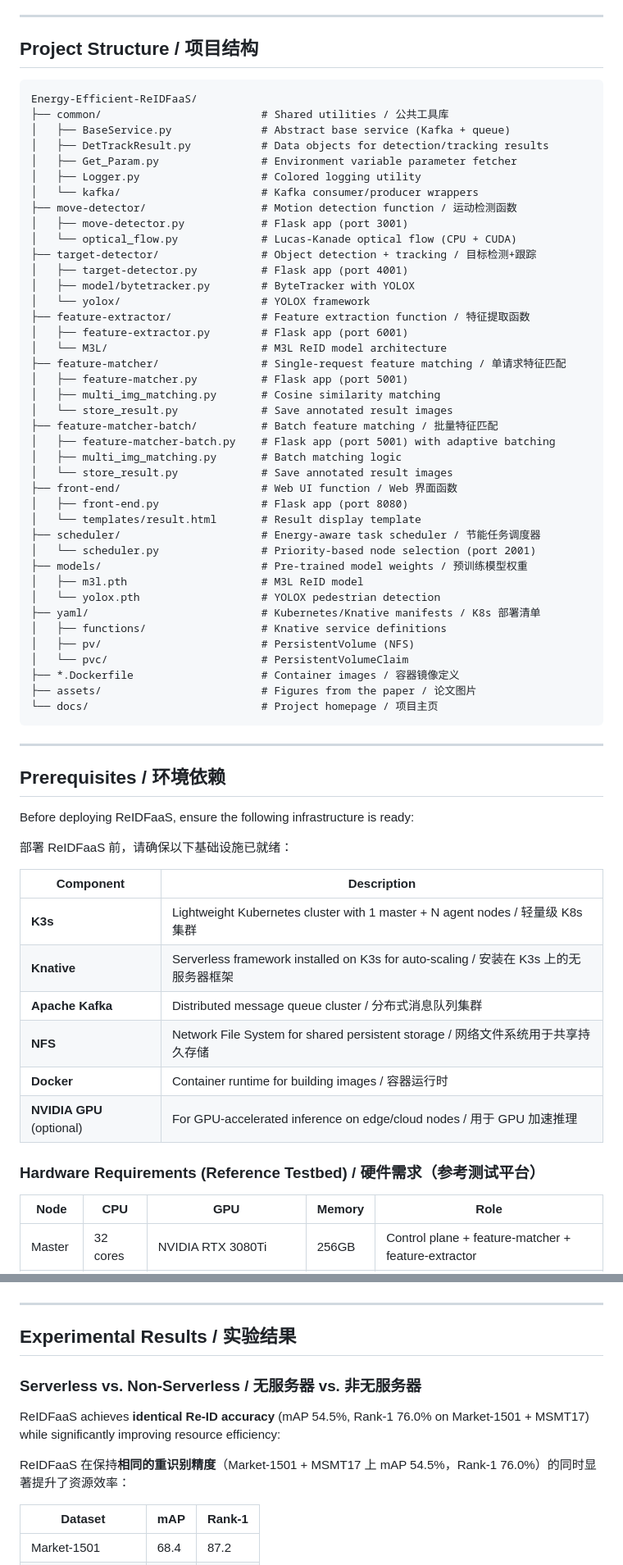
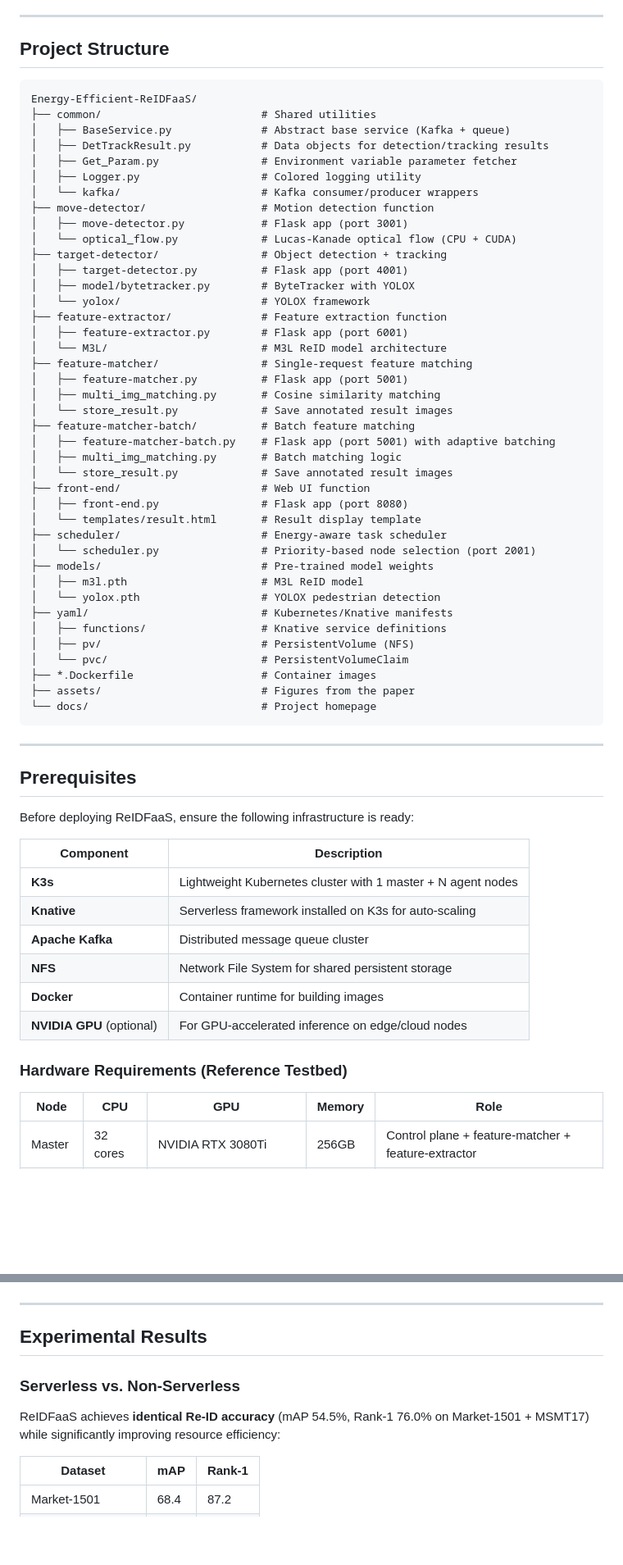
Before and after one commit to jianpingpei/Energy-Efficient-ReIDFaaS, a Markdown page: README.md, 2 parts joined by grey strips. Shown at 82% size. Rendered like a GitHub page; blank space fills up the shorter version.

Commit message:
docs: split bilingual README into separate EN/CN files with switch links

````diff
--- a/README.md
+++ b/README.md
@@ -101,69 +90,67 @@ The 15-step workflow operates as follows / 15 步工作流程如下：
 
 ---
 
-## Project Structure / 项目结构
+## Project Structure
 
 ```
 Energy-Efficient-ReIDFaaS/
-├── common/                         # Shared utilities / 公共工具库
+├── common/                         # Shared utilities
 │   ├── BaseService.py              # Abstract base service (Kafka + queue)
 │   ├── DetTrackResult.py           # Data objects for detection/tracking results
 │   ├── Get_Param.py                # Environment variable parameter fetcher
 │   ├── Logger.py                   # Colored logging utility
 │   └── kafka/                      # Kafka consumer/producer wrappers
-├── move-detector/                  # Motion detection function / 运动检测函数
+├── move-detector/                  # Motion detection function
 │   ├── move-detector.py            # Flask app (port 3001)
 │   └── optical_flow.py             # Lucas-Kanade optical flow (CPU + CUDA)
-├── target-detector/                # Object detection + tracking / 目标检测+跟踪
+├── target-detector/                # Object detection + tracking
 │   ├── target-detector.py          # Flask app (port 4001)
 │   ├── model/bytetracker.py        # ByteTracker with YOLOX
 │   └── yolox/                      # YOLOX framework
-├── feature-extractor/              # Feature extraction function / 特征提取函数
+├── feature-extractor/              # Feature extraction function
 │   ├── feature-extractor.py        # Flask app (port 6001)
 │   └── M3L/                        # M3L ReID model architecture
-├── feature-matcher/                # Single-request feature matching / 单请求特征匹配
+├── feature-matcher/                # Single-request feature matching
 │   ├── feature-matcher.py          # Flask app (port 5001)
 │   ├── multi_img_matching.py       # Cosine similarity matching
 │   └── store_result.py             # Save annotated result images
-├── feature-matcher-batch/          # Batch feature matching / 批量特征匹配
+├── feature-matcher-batch/          # Batch feature matching
 │   ├── feature-matcher-batch.py    # Flask app (port 5001) with adaptive batching
 │   ├── multi_img_matching.py       # Batch matching logic
 │   └── store_result.py             # Save annotated result images
-├── front-end/                      # Web UI function / Web 界面函数
+├── front-end/                      # Web UI function
 │   ├── front-end.py                # Flask app (port 8080)
 │   └── templates/result.html       # Result display template
-├── scheduler/                      # Energy-aware task scheduler / 节能任务调度器
+├── scheduler/                      # Energy-aware task scheduler
 │   └── scheduler.py                # Priority-based node selection (port 2001)
-├── models/                         # Pre-trained model weights / 预训练模型权重
+├── models/                         # Pre-trained model weights
 │   ├── m3l.pth                     # M3L ReID model
 │   └── yolox.pth                   # YOLOX pedestrian detection
-├── yaml/                           # Kubernetes/Knative manifests / K8s 部署清单
+├── yaml/                           # Kubernetes/Knative manifests
 │   ├── functions/                  # Knative service definitions
 │   ├── pv/                         # PersistentVolume (NFS)
 │   └── pvc/                        # PersistentVolumeClaim
-├── *.Dockerfile                    # Container images / 容器镜像定义
-├── assets/                         # Figures from the paper / 论文图片
-└── docs/                           # Project homepage / 项目主页
+├── *.Dockerfile                    # Container images
+├── assets/                         # Figures from the paper
+└── docs/                           # Project homepage
 ```
 
 ---
 
-## Prerequisites / 环境依赖
+## Prerequisites
 
 Before deploying ReIDFaaS, ensure the following infrastructure is ready:
 
-部署 ReIDFaaS 前，请确保以下基础设施已就绪：
-
 | Component | Description |
 |-----------|-------------|
-| **K3s** | Lightweight Kubernetes cluster with 1 master + N agent nodes / 轻量级 K8s 集群 |
-| **Knative** | Serverless framework installed on K3s for auto-scaling / 安装在 K3s 上的无服务器框架 |
-| **Apache Kafka** | Distributed message queue cluster / 分布式消息队列集群 |
-| **NFS** | Network File System for shared persistent storage / 网络文件系统用于共享持久存储 |
-| **Docker** | Container runtime for building images / 容器运行时 |
-| **NVIDIA GPU** (optional) | For GPU-accelerated inference on edge/cloud nodes / 用于 GPU 加速推理 |
+| **K3s** | Lightweight Kubernetes cluster with 1 master + N agent nodes |
+| **Knative** | Serverless framework installed on K3s for auto-scaling |
+| **Apache Kafka** | Distributed message queue cluster |
+| **NFS** | Network File System for shared persistent storage |
+| **Docker** | Container runtime for building images |
+| **NVIDIA GPU** (optional) | For GPU-accelerated inference on edge/cloud nodes |
 
-### Hardware Requirements (Reference Testbed) / 硬件需求（参考测试平台）
+### Hardware Requirements (Reference Testbed)
 
 | Node | CPU | GPU | Memory | Role |
 |------|-----|-----|--------|------|
@@ -279,13 +253,11 @@ Access the `front-end` service in your browser to upload query images and view R
 
 ---
 
-## Experimental Results / 实验结果
+## Experimental Results
 
-### Serverless vs. Non-Serverless / 无服务器 vs. 非无服务器
+### Serverless vs. Non-Serverless
 
 ReIDFaaS achieves **identical Re-ID accuracy** (mAP 54.5%, Rank-1 76.0% on Market-1501 + MSMT17) while significantly improving resource efficiency:
-
-ReIDFaaS 在保持**相同的重识别精度**（Market-1501 + MSMT17 上 mAP 54.5%，Rank-1 76.0%）的同时显著提升了资源效率：
 
 | Dataset | mAP | Rank-1 |
 |---------|-----|--------|
````
Also changed, not shown: other parts of README.md (+43 -72 lines), README_CN.md (added, +351 -0 lines).
